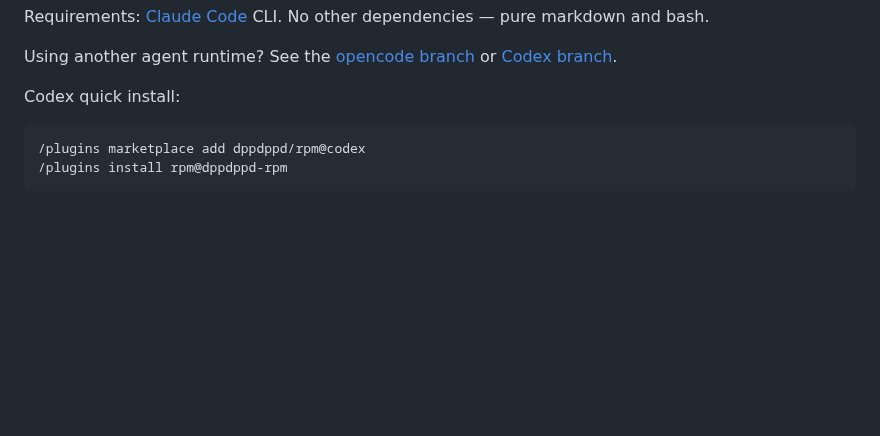
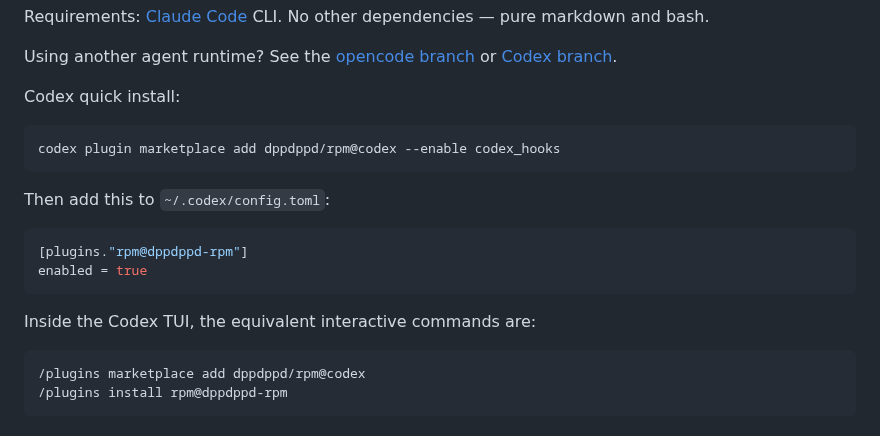
Before and after one commit to dppdppd/rpm, a Markdown page: README.md, the part around the change. Drawn GitHub-style; blank space fills up the shorter version.

Commit message:
docs: clarify codex plugin activation

````diff
--- a/README.md
+++ b/README.md
@@ -66,6 +66,19 @@ Using another agent runtime? See the
 [Codex branch](https://github.com/dppdppd/rpm/tree/codex).
 
 Codex quick install:
+
+```bash
+codex plugin marketplace add dppdppd/rpm@codex --enable codex_hooks
+```
+
+Then add this to `~/.codex/config.toml`:
+
+```toml
+[plugins."rpm@dppdppd-rpm"]
+enabled = true
+```
+
+Inside the Codex TUI, the equivalent interactive commands are:
 
 ```
 /plugins marketplace add dppdppd/rpm@codex
````
